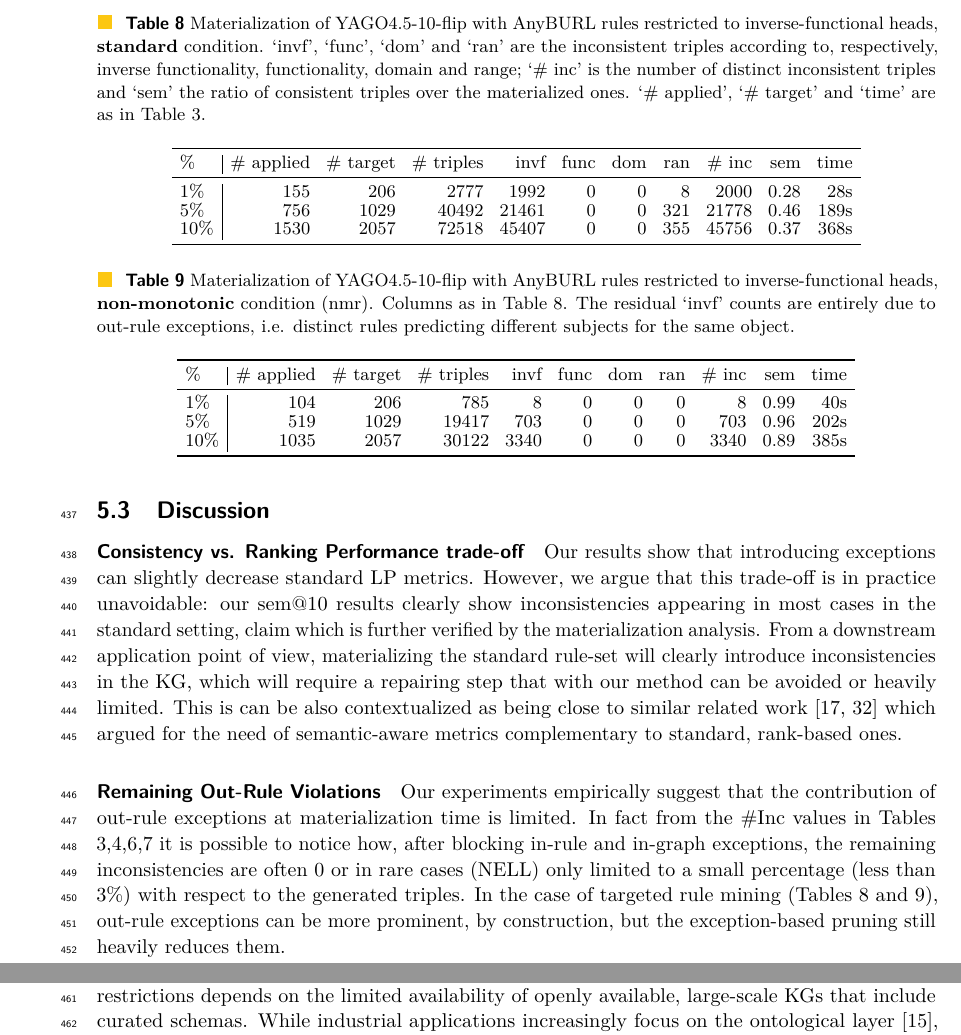
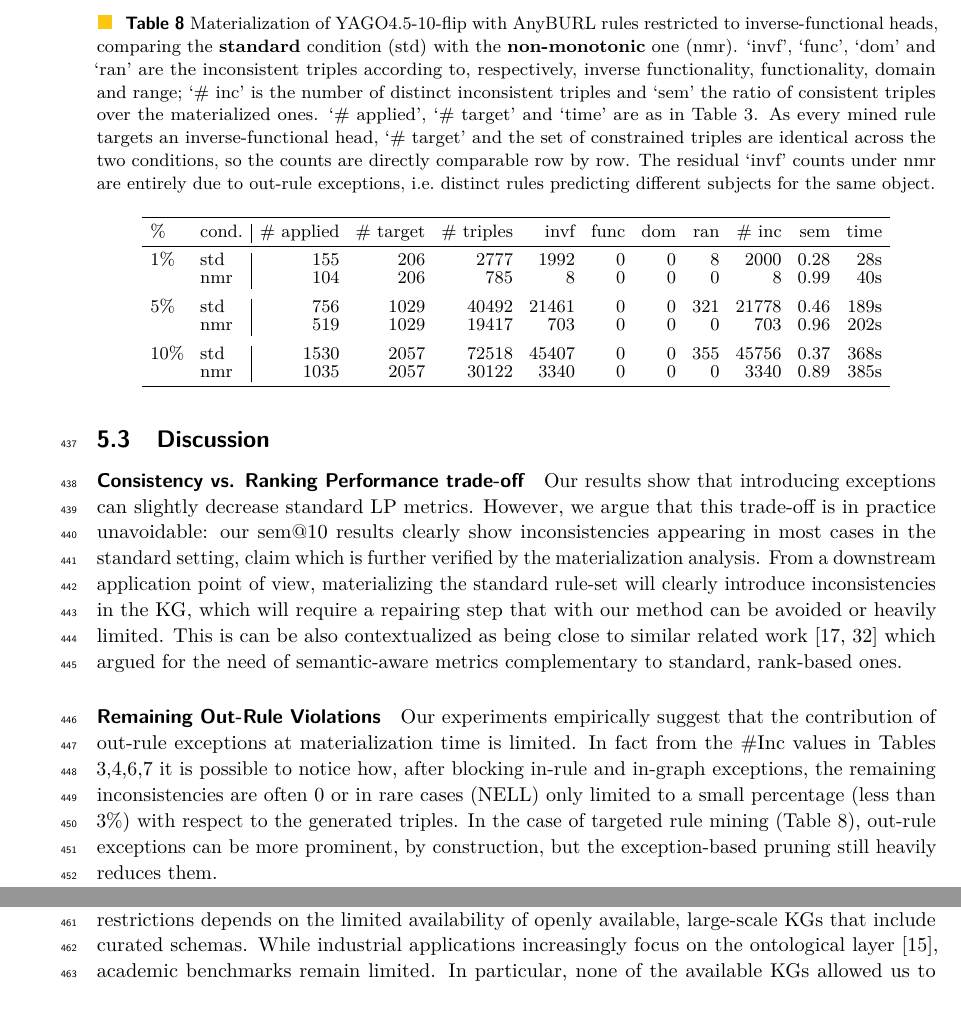
Before and after one commit to Zamprognog/NMRuleExtension, a LaTeX document (paper/journal-submission.tex): two parts of page 18 of 22, joined at a grey line, cut so that both start at the same text, the shorter picture padded with empty space. Compiled offline with pdfLaTeX.

Commit message:
paper: merge the two YAGO4.5-10-flip tables into one
Tables 8 and 9 reported the standard and non-monotonic materialization of
YAGO4.5-10-flip separately, forcing a page-flip to compare them. Merge into a
single tab:mat_flip with a cond. column pairing std/nmr per threshold, so each
metric sits directly above its counterpart. Caption keeps both glossaries and
notes that #target and the constrained triple set are identical across
conditions; prose refs and the hardcoded "(Tables 8 and 9)" updated.

Co-Authored-By: Claude Opus 5 <noreply@anthropic.com>
Claude-Session: https://claude.ai/code/session_01A1FmDpxikSEsuDRzrtVhWu

```diff
--- a/paper/journal-submission.tex
+++ b/paper/journal-submission.tex
@@ -1119,33 +1119,20 @@ Beyond verifying the effect of our method on inverse-functionality constraints,
 \scriptsize
 \setlength{\tabcolsep}{4pt}
 \renewcommand{\arraystretch}{1.12}
-\caption{Materialization of YAGO4.5-10-flip with AnyBURL rules restricted to inverse-functional heads, \textbf{standard} condition. `invf', `func', `dom' and `ran' are the inconsistent triples according to, respectively, inverse functionality, functionality, domain and range; `\# inc' is the number of distinct inconsistent triples and `sem' the ratio of consistent triples over the materialized ones. `\# applied', `\# target' and `time' are as in Table \ref{tab:mat_anyburl_10_30}.}
-\label{tab:mat_flip_standard}
-\begin{tabular}{l | r r r r r r r r r r}
+\caption{Materialization of YAGO4.5-10-flip with AnyBURL rules restricted to inverse-functional heads, comparing the \textbf{standard} condition (std) with the \textbf{non-monotonic} one (nmr). `invf', `func', `dom' and `ran' are the inconsistent triples according to, respectively, inverse functionality, functionality, domain and range; `\# inc' is the number of distinct inconsistent triples and `sem' the ratio of consistent triples over the materialized ones. `\# applied', `\# target' and `time' are as in Table \ref{tab:mat_anyburl_10_30}. As every mined rule targets an inverse-functional head, `\# target' and the set of constrained triples are identical across the two conditions, so the counts are directly comparable row by row. The residual `invf' counts under nmr are entirely due to out-rule exceptions, i.e.\ distinct rules predicting different subjects for the same object.}
+\label{tab:mat_flip}
+\begin{tabular}{l l | r r r r r r r r r r}
 \toprule
-\% & \# applied & \# target & \# triples & invf & func & dom & ran & \# inc & sem & time \\
+\% & cond. & \# applied & \# target & \# triples & invf & func & dom & ran & \# inc & sem & time \\
 \midrule
-1\%  & 155  & 206  & 2777  & 1992  & 0 & 0 & 8   & 2000  & 0.28 & 28s \\
-5\%  & 756  & 1029 & 40492 & 21461 & 0 & 0 & 321 & 21778 & 0.46 & 189s \\
-10\% & 1530 & 2057 & 72518 & 45407 & 0 & 0 & 355 & 45756 & 0.37 & 368s \\
-\bottomrule
-\end{tabular}
-\end{table}
-
-\begin{table}[]
-\centering
-\scriptsize
-\setlength{\tabcolsep}{4pt}
-\renewcommand{\arraystretch}{1.12}
-\caption{Materialization of YAGO4.5-10-flip with AnyBURL rules restricted to inverse-functional heads, \textbf{non-monotonic} condition (nmr). Columns as in Table \ref{tab:mat_flip_standard}. The residual `invf' counts are entirely due to out-rule exceptions, i.e. distinct rules predicting different subjects for the same object.}
-\label{tab:mat_flip_nmr}
-\begin{tabular}{l | r r r r r r r r r r}
-\toprule
-\% & \# applied & \# target & \# triples & invf & func & dom & ran & \# inc & sem & time \\
-\midrule
-1\%  & 104  & 206  & 785   & 8    & 0 & 0 & 0 & 8    & 0.99 & 40s \\
-5\%  & 519  & 1029 & 19417 & 703  & 0 & 0 & 0 & 703  & 0.96 & 202s \\
-10\% & 1035 & 2057 & 30122 & 3340 & 0 & 0 & 0 & 3340 & 0.89 & 385s \\
+\multicolumn{1}{l}{1\%}  & std & 155  & 206  & 2777  & 1992  & 0 & 0 & 8   & 2000  & 0.28 & 28s \\
+                         & nmr & 104  & 206  & 785   & 8     & 0 & 0 & 0   & 8     & 0.99 & 40s \\
+\addlinespace
+\multicolumn{1}{l}{5\%}  & std & 756  & 1029 & 40492 & 21461 & 0 & 0 & 321 & 21778 & 0.46 & 189s \\
+                         & nmr & 519  & 1029 & 19417 & 703   & 0 & 0 & 0   & 703   & 0.96 & 202s \\
+\addlinespace
+\multicolumn{1}{l}{10\%} & std & 1530 & 2057 & 72518 & 45407 & 0 & 0 & 355 & 45756 & 0.37 & 368s \\
+                         & nmr & 1035 & 2057 & 30122 & 3340  & 0 & 0 & 0   & 3340  & 0.89 & 385s \\
 \bottomrule
 \end{tabular}
 \end{table}
@@ -1154,7 +1141,7 @@ Beyond verifying the effect of our method on inverse-functionality constraints,
 \subparagraph{Consistency vs. Ranking Performance trade-off} Our results show that introducing exceptions can slightly decrease standard LP metrics. However, we argue that this trade-off is in practice unavoidable: our sem@10 results clearly show inconsistencies appearing in most cases in the standard setting, claim which is further verified by the materialization analysis. From a downstream application point of view, materializing the standard rule-set will clearly introduce inconsistencies in the KG, which will require a repairing step that with our method can be avoided or heavily limited. This is can be also contextualized as being close to similar related work \cite{hubert_treat_2024,paulheim_make_2018} which argued for the need of semantic-aware metrics complementary to standard, rank-based ones.
 
 \subparagraph{Remaining Out-Rule Violations}
-Our experiments empirically suggest that the contribution of out-rule exceptions at materialization time is limited. In fact from the \#Inc values in Tables 3,4,6,7 it is possible to notice how, after blocking in-rule and in-graph exceptions, the remaining inconsistencies are often 0 or in rare cases (NELL) only limited to a small percentage (less than 3\%) with respect to the generated triples. In the case of targeted rule mining (Tables 8 and 9), out-rule exceptions can be more prominent, by construction, but the exception-based pruning still heavily reduces them.
+Our experiments empirically suggest that the contribution of out-rule exceptions at materialization time is limited. In fact from the \#Inc values in Tables 3,4,6,7 it is possible to notice how, after blocking in-rule and in-graph exceptions, the remaining inconsistencies are often 0 or in rare cases (NELL) only limited to a small percentage (less than 3\%) with respect to the generated triples. In the case of targeted rule mining (Table \ref{tab:mat_flip}), out-rule exceptions can be more prominent, by construction, but the exception-based pruning still heavily reduces them.
 
 When handling out-rule violation, the memory requirements would immediately rise as one needs to track provenance of predictions. Additionally, out-rule violations further involve including considerations about confidence and confidence aggregation: a possible heuristic could consider resolving inconsistencies by including a preference based on higher-confidence rules and blocking lower confidence predictions, but this could only be applied with max-aggregation. It is definitely an open question that warrants further analysis, but we kept it outside of the scope to the paper, as their remaining influence is limited.
 
```
Also changed, not shown: paper/journal-submission.tex (2 more changed lines).
